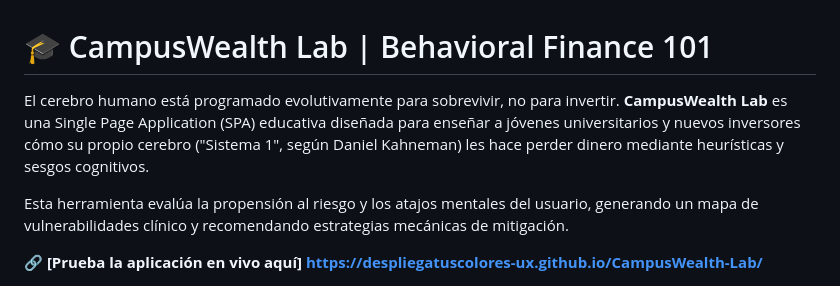
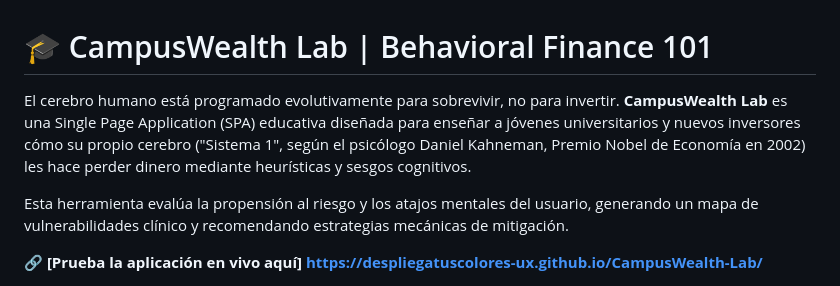
Before and after one commit to despliegatuscolores-ux/CampusWealth-Lab, a Markdown page: README.md, the part around the change. Rendered like a GitHub page.

```diff
--- a/README.md
+++ b/README.md
@@ -1,6 +1,6 @@
 # 🎓 CampusWealth Lab | Behavioral Finance 101
 
-El cerebro humano está programado evolutivamente para sobrevivir, no para invertir. **CampusWealth Lab** es una Single Page Application (SPA) educativa diseñada para enseñar a jóvenes universitarios y nuevos inversores cómo su propio cerebro ("Sistema 1", según Daniel Kahneman) les hace perder dinero mediante heurísticas y sesgos cognitivos.
+El cerebro humano está programado evolutivamente para sobrevivir, no para invertir. **CampusWealth Lab** es una Single Page Application (SPA) educativa diseñada para enseñar a jóvenes universitarios y nuevos inversores cómo su propio cerebro ("Sistema 1", según el psicólogo Daniel Kahneman, Premio Nobel de Economía en 2002) les hace perder dinero mediante heurísticas y sesgos cognitivos.
 
 Esta herramienta evalúa la propensión al riesgo y los atajos mentales del usuario, generando un mapa de vulnerabilidades clínico y recomendando estrategias mecánicas de mitigación.
 
```
